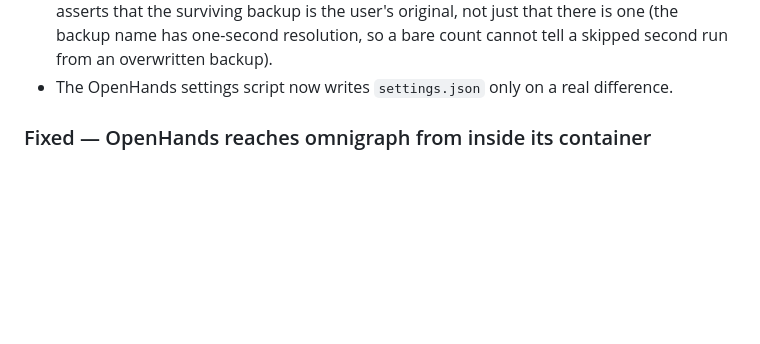
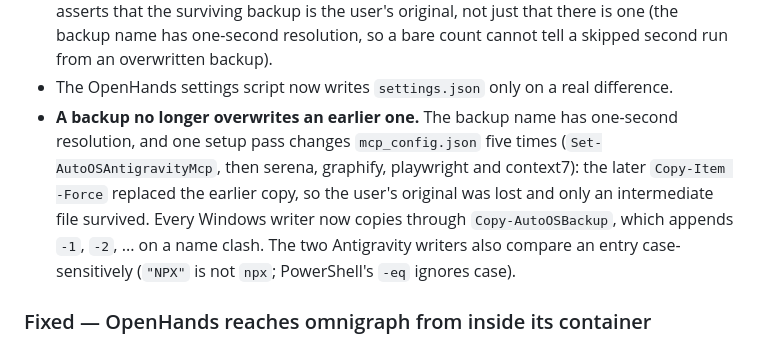
Before and after one commit to Ch3fUlrich/AutoOS, a Markdown page: CHANGELOG.md, the part around the change. GitHub-like rendering; blank space fills up the shorter version.

Commit message:
docs(changelog): backups never overwrite an earlier backup
Co-Authored-By: Claude Sonnet 5 <noreply@anthropic.com>
Claude-Session: https://claude.ai/code/session_01WM7iaCTFu75DMpq21mKirg

```diff
--- a/CHANGELOG.md
+++ b/CHANGELOG.md
@@ -45,6 +45,12 @@ Format follows [Keep a Changelog](https://keepachangelog.com/en/1.1.0/).
   backup is the user's original, not just that there is one (the backup name has one-second
   resolution, so a bare count cannot tell a skipped second run from an overwritten backup).
 - The OpenHands settings script now writes `settings.json` only on a real difference.
+- **A backup no longer overwrites an earlier one.** The backup name has one-second resolution, and one
+  setup pass changes `mcp_config.json` five times (`Set-AutoOSAntigravityMcp`, then serena, graphify,
+  playwright and context7): the later `Copy-Item -Force` replaced the earlier copy, so the user's original
+  was lost and only an intermediate file survived. Every Windows writer now copies through
+  `Copy-AutoOSBackup`, which appends `-1`, `-2`, ... on a name clash. The two Antigravity writers also
+  compare an entry case-sensitively (`"NPX"` is not `npx`; PowerShell's `-eq` ignores case).
 
 ### Fixed — OpenHands reaches omnigraph from inside its container
 
```
